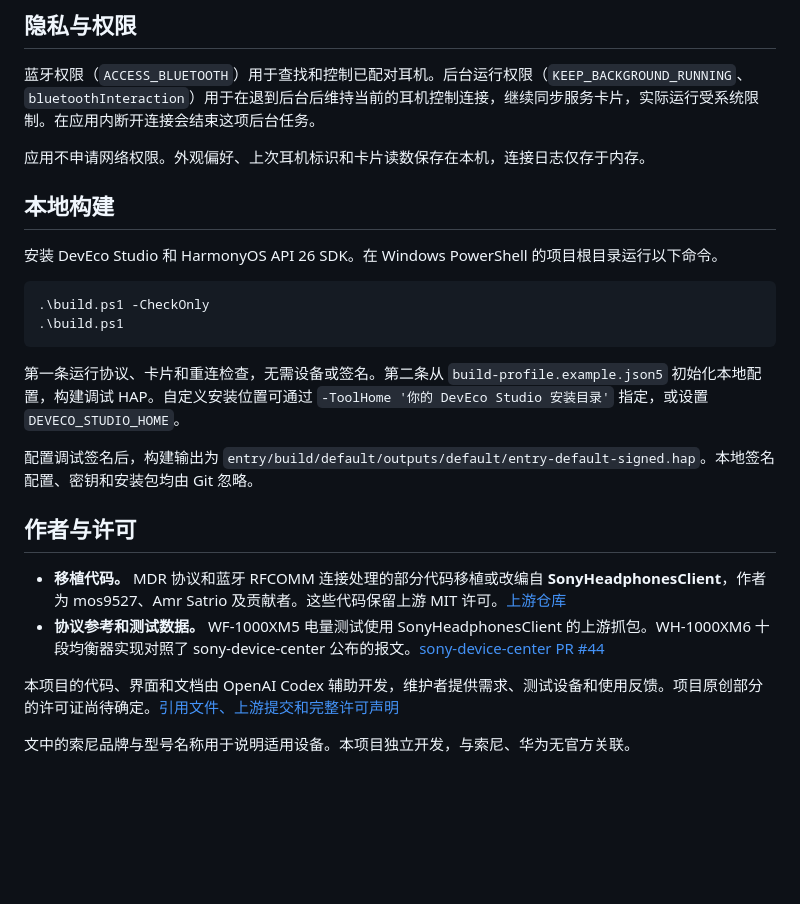
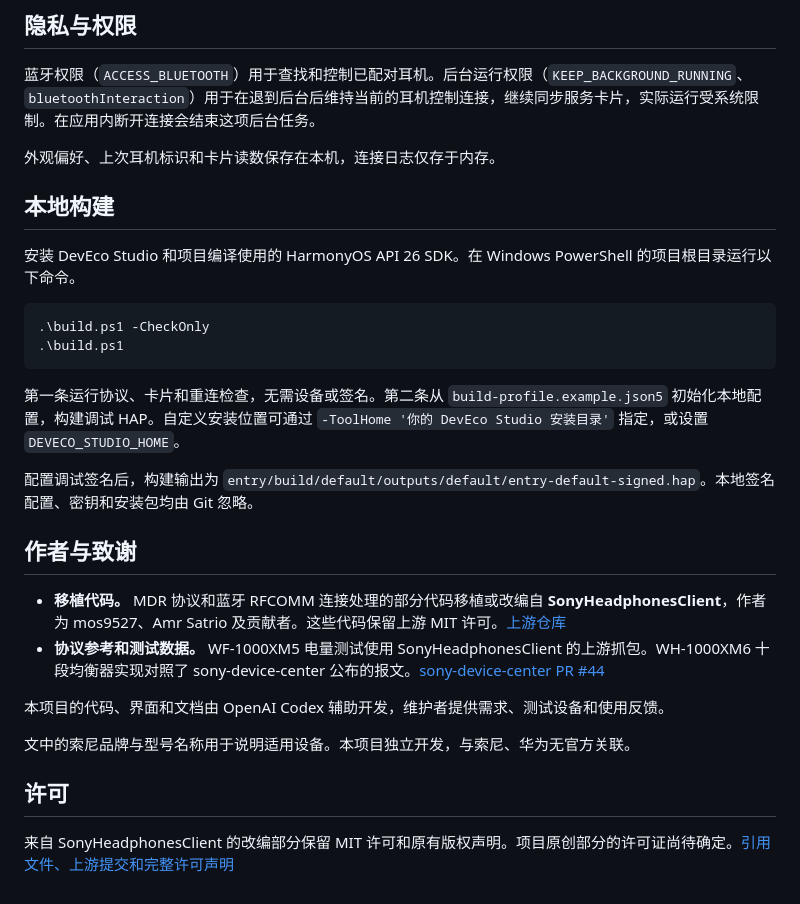
Before and after one commit to wadasudent/sony-headphones-harmony, a Markdown page: README.zh-CN.md, the part around one of its changes. GitHub-like rendering; blank space fills up the shorter version.

````diff
--- a/README.zh-CN.md
+++ b/README.zh-CN.md
@@ -49,11 +49,11 @@
 
 蓝牙权限（`ACCESS_BLUETOOTH`）用于查找和控制已配对耳机。后台运行权限（`KEEP_BACKGROUND_RUNNING`、`bluetoothInteraction`）用于在退到后台后维持当前的耳机控制连接，继续同步服务卡片，实际运行受系统限制。在应用内断开连接会结束这项后台任务。
 
-应用不申请网络权限。外观偏好、上次耳机标识和卡片读数保存在本机，连接日志仅存于内存。
+外观偏好、上次耳机标识和卡片读数保存在本机，连接日志仅存于内存。
 
 ## 本地构建
 
-安装 DevEco Studio 和 HarmonyOS API 26 SDK。在 Windows PowerShell 的项目根目录运行以下命令。
+安装 DevEco Studio 和项目编译使用的 HarmonyOS API 26 SDK。在 Windows PowerShell 的项目根目录运行以下命令。
 
 ```powershell
 .\build.ps1 -CheckOnly
@@ -64,11 +64,15 @@
 
 配置调试签名后，构建输出为 `entry/build/default/outputs/default/entry-default-signed.hap`。本地签名配置、密钥和安装包均由 Git 忽略。
 
-## 作者与许可
+## 作者与致谢
 
 - **移植代码。** MDR 协议和蓝牙 RFCOMM 连接处理的部分代码移植或改编自 **SonyHeadphonesClient**，作者为 mos9527、Amr Satrio 及贡献者。这些代码保留上游 MIT 许可。[上游仓库](https://github.com/mos9527/SonyHeadphonesClient)
 - **协议参考和测试数据。** WF-1000XM5 电量测试使用 SonyHeadphonesClient 的上游抓包。WH-1000XM6 十段均衡器实现对照了 sony-device-center 公布的报文。[sony-device-center PR #44](https://github.com/marconvcm/sony-device-center/pull/44)
 
-本项目的代码、界面和文档由 OpenAI Codex 辅助开发，维护者提供需求、测试设备和使用反馈。项目原创部分的许可证尚待确定。[引用文件、上游提交和完整许可声明](THIRD_PARTY_NOTICES.md)
+本项目的代码、界面和文档由 OpenAI Codex 辅助开发，维护者提供需求、测试设备和使用反馈。
 
 文中的索尼品牌与型号名称用于说明适用设备。本项目独立开发，与索尼、华为无官方关联。
+
+## 许可
+
+来自 SonyHeadphonesClient 的改编部分保留 MIT 许可和原有版权声明。项目原创部分的许可证尚待确定。[引用文件、上游提交和完整许可声明](THIRD_PARTY_NOTICES.md)
````
Also changed, not shown: other parts of README.zh-CN.md (+11 -11 lines), CHANGELOG.md (added, +17 -0 lines), README.md (+21 -15 lines), docs/screenshots/phone.png, docs/screenshots/tablet.png.
